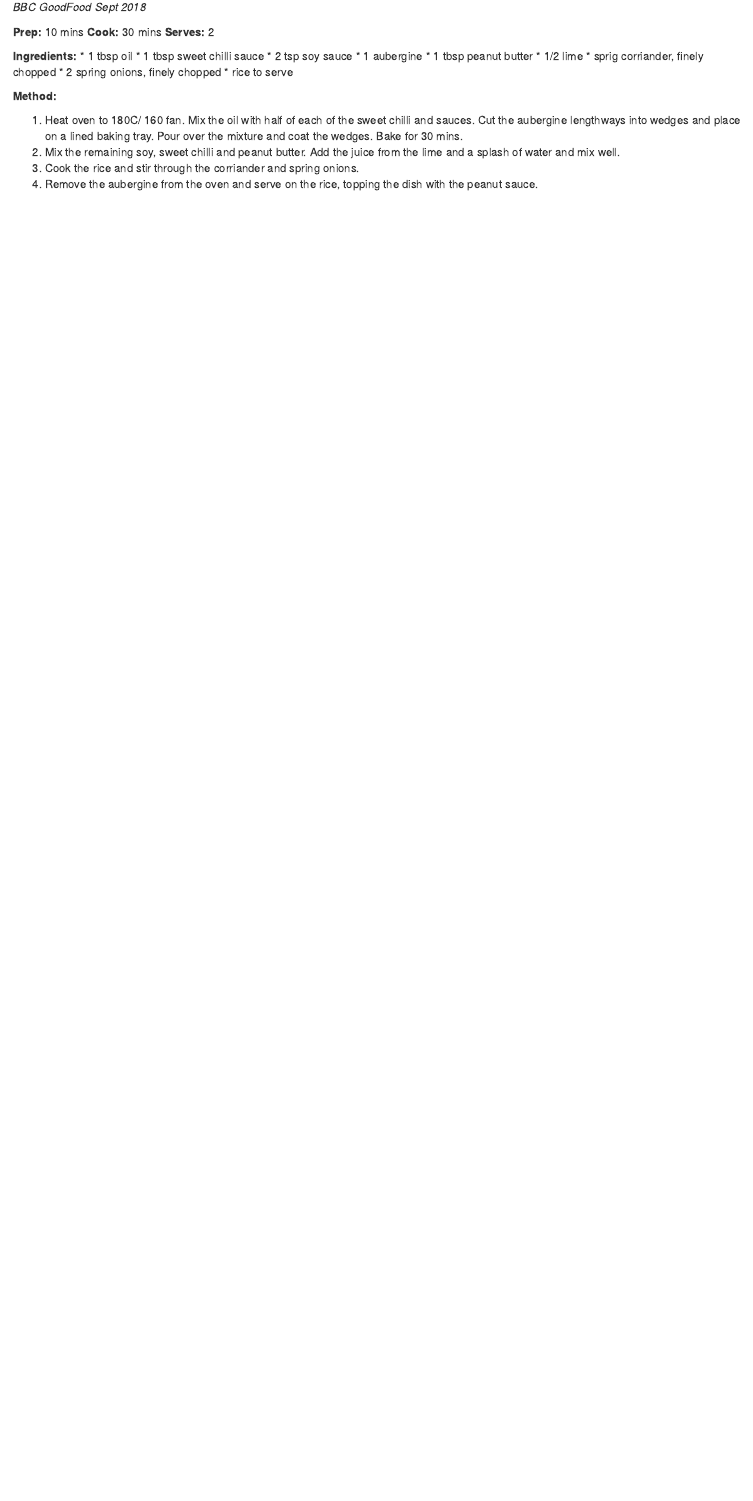
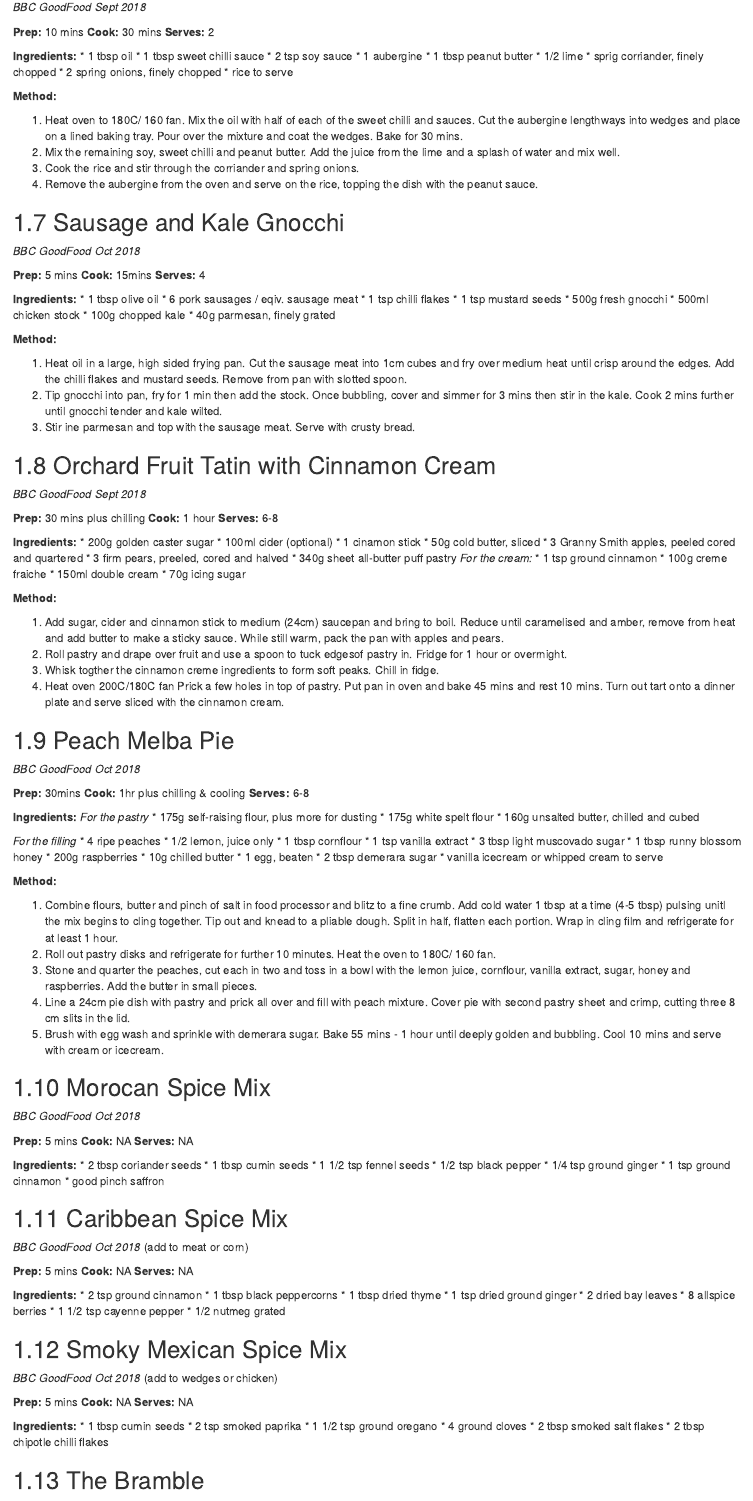
Before and after one commit to zakvarty/recipes, an R Markdown document (02-GoodFood.Rmd): the page in a window 1100 px wide, from 2040 px down. Rendered offline with R 4.5, knitr and Pandoc, with nearby package versions; drawn as R Markdown's standard HTML page in place of the format the file asks for.

Commit message:
Added Readme and GoodFood

```diff
--- a/02-GoodFood.Rmd
+++ b/02-GoodFood.Rmd
@@ -157,3 +157,129 @@ __Method:__
  2. Mix the remaining soy, sweet chilli and peanut butter. Add the juice from the lime and a splash of water and mix well.
  3. Cook the rice and stir through the corriander and spring onions.
  4. Remove the aubergine from the oven and serve on the rice, topping the dish with the peanut sauce.
+
+## Sausage and Kale Gnocchi
+_BBC GoodFood Oct 2018_
+
+__Prep:__ 5 mins    __Cook:__ 15mins     __Serves:__ 4
+
+__Ingredients:__
+ * 1 tbsp olive oil
+ * 6 pork sausages / eqiv. sausage meat
+ * 1 tsp chilli flakes
+ * 1 tsp mustard seeds
+ * 500g fresh gnocchi
+ * 500ml chicken stock
+ * 100g chopped kale
+ * 40g parmesan, finely grated
+
+__Method:__
+
+ 1. Heat oil in a large, high sided frying pan. Cut the sausage meat into 1cm cubes and fry over medium heat until crisp around the edges. Add the chilli flakes and mustard seeds. Remove from pan with slotted spoon.
+ 2. Tip gnocchi into pan, fry for 1 min then add the stock. Once bubbling, cover and simmer for 3 mins then stir in the kale. Cook 2 mins further until gnocchi tender and kale wilted.
+ 3. Stir ine parmesan and top with the sausage meat. Serve with crusty bread.
+
+
+## Orchard Fruit Tatin with Cinnamon Cream
+_BBC GoodFood Sept 2018_
+
+__Prep:__ 30 mins plus chilling   __Cook:__ 1 hour     __Serves:__ 6-8
+
+__Ingredients:__
+ * 200g golden caster sugar
+ * 100ml cider (optional)
+ * 1 cinamon stick
+ * 50g cold butter, sliced
+ * 3 Granny Smith apples, peeled cored and quartered
+ * 3 firm pears, preeled, cored and halved
+ * 340g sheet all-butter puff pastry
+_For the cream:_
+ * 1 tsp ground cinnamon
+ * 100g creme fraiche
+ * 150ml double cream
+ * 70g icing sugar
+
+__Method:__
+
+ 1. Add sugar, cider and cinnamon stick to medium (24cm) saucepan and bring to boil. Reduce until caramelised and amber, remove from heat and add butter to make a sticky sauce. While still warm, pack the pan with apples and pears.
+ 2. Roll pastry and drape over fruit and use a spoon to tuck edgesof pastry in. Fridge for 1 hour or overrnight.
+ 3. Whisk togther the cinnamon creme ingredients to form soft peaks. Chill in fidge.
+ 4. Heat oven 200C/180C fan Prick a few holes in top of pastry. Put pan in oven and bake 45 mins and rest 10 mins. Turn out tart onto a dinner plate and serve sliced with the cinnamon cream.
+
+## Peach Melba Pie
+_BBC GoodFood Oct 2018_
+
+__Prep:__ 30mins    __Cook:__ 1hr plus chilling & cooling    __Serves:__ 6-8
+
+__Ingredients:__
+_For the pastry_
+ * 175g self-raising flour, plus more for dusting
+ * 175g white spelt flour
+ * 160g unsalted butter, chilled and cubed
+
+_For the filling_
+ * 4 ripe peaches
+ * 1/2 lemon, juice only
+ * 1 tbsp cornflour
+ * 1 tsp vanilla extract
+ * 3 tbsp light muscovado sugar
+ * 1 tbsp runny blossom honey
+ * 200g raspberries
+ * 10g chilled butter
+ * 1 egg, beaten
+ * 2 tbsp demerara sugar
+ * vanilla icecream or whipped cream to serve
+
+__Method:__
+
+ 1. Combine flours, butter and pinch of salt in food processor and blitz to a fine crumb. Add cold water 1 tbsp at a time (4-5 tbsp) pulsing unitl the mix begins to cling together. Tip out and knead to a pliable dough. Split in half, flatten each portion. Wrap in cling film and refrigerate for at least 1 hour.
+ 2. Roll out pastry disks and refrigerate for further 10 minutes. Heat the oven to 180C/ 160 fan.
+ 3. Stone and quarter the peaches, cut each in two and toss in a bowl with the lemon juice, cornflour, vanilla extract, sugar, honey and raspberries. Add the butter in small pieces.
+ 4. Line a 24cm pie dish with pastry and prick all over and fill with peach mixture. Cover pie with second pastry sheet and crimp, cutting three 8 cm slits in the lid.
+ 5. Brush with egg wash and sprinkle with demerara sugar. Bake 55 mins - 1 hour until deeply golden and bubbling. Cool 10 mins and serve with cream or icecream.
+
+
+## Morocan Spice Mix
+_BBC GoodFood Oct 2018_
+
+__Prep:__ 5 mins    __Cook:__ NA    __Serves:__ NA
+
+__Ingredients:__
+ * 2 tbsp coriander seeds
+ * 1 tbsp cumin seeds
+ * 1 1/2 tsp fennel seeds
+ * 1/2 tsp black pepper
+ * 1/4 tsp ground ginger
+ * 1 tsp ground cinnamon
+ * good pinch saffron
+
+## Caribbean Spice Mix
+_BBC GoodFood Oct 2018_ (add to meat or corn)
+
+__Prep:__ 5 mins    __Cook:__ NA    __Serves:__ NA
+
+__Ingredients:__
+ * 2 tsp ground cinnamon
+ * 1 tbsp black peppercorns
+ * 1 tbsp dried thyme
+ * 1 tsp dried ground ginger
+ * 2 dried bay leaves
+ * 8 allspice berries
+ * 1 1/2 tsp cayenne pepper
+ * 1/2 nutmeg grated
+
+## Smoky Mexican Spice Mix
+_BBC GoodFood Oct 2018_ (add to wedges or chicken)
+
+__Prep:__ 5 mins    __Cook:__ NA    __Serves:__ NA
+
+__Ingredients:__
+ * 1 tbsp cumin seeds
+ * 2 tsp smoked paprika
+ * 1 1/2 tsp ground oregano
+ * 4 ground cloves
+ * 2 tbsp smoked salt flakes
+ * 2 tbsp chipotle chilli flakes
+
+
+## The Bramble
--- a/_output.yml
+++ b/_output.yml
@@ -3,7 +3,7 @@ bookdown::gitbook:
   config:
     toc:
       before: |
-        <li><a href="./">A Minimal Book Example</a></li>
+        <li><a href="./">Zak's Recipe Collection</a></li>
       after: |
         <li><a href="https://github.com/rstudio/bookdown" target="blank">Published with bookdown</a></li>
     download: ["pdf", "epub"]
```
Also changed, not shown: README.md, 02-GoodFood.Rmd (16 more changed lines).
